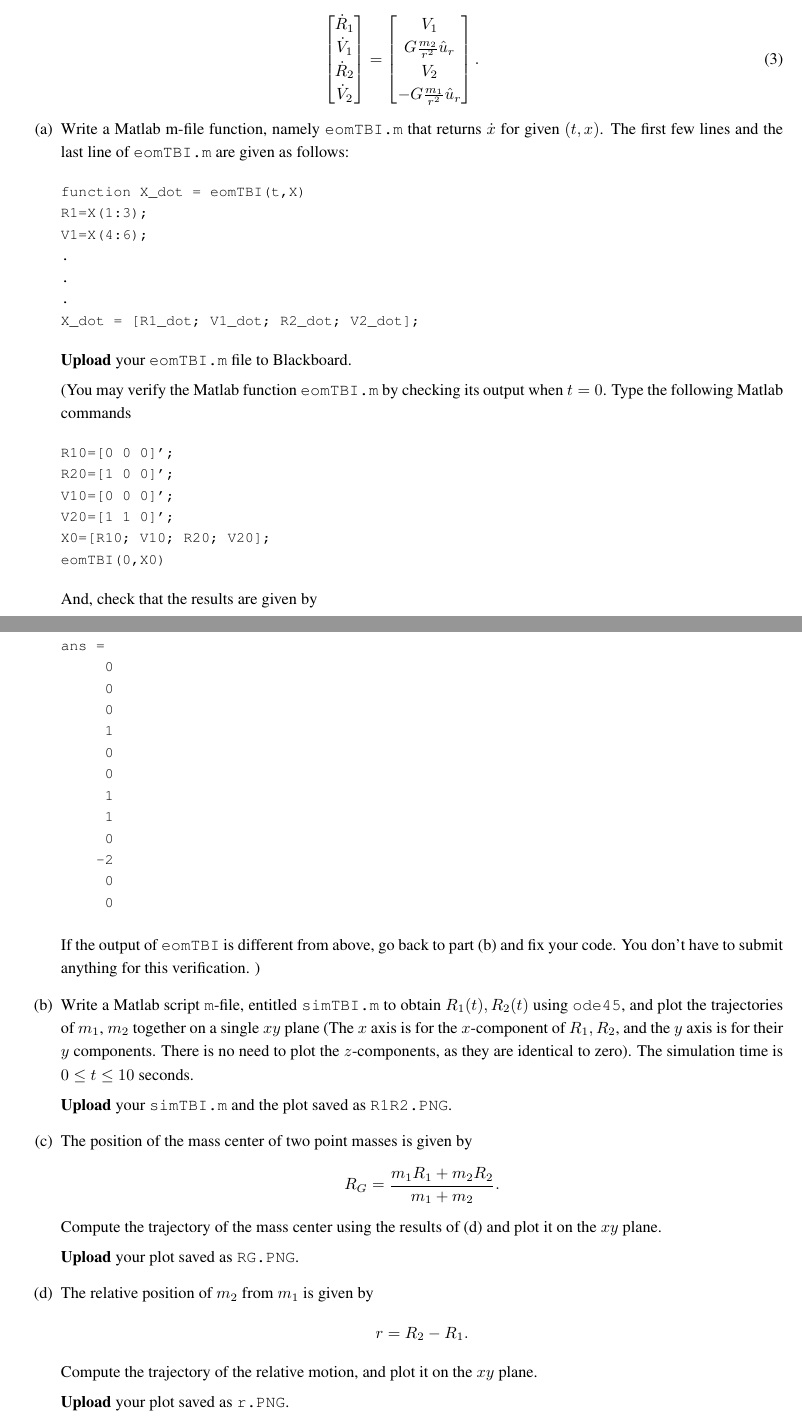
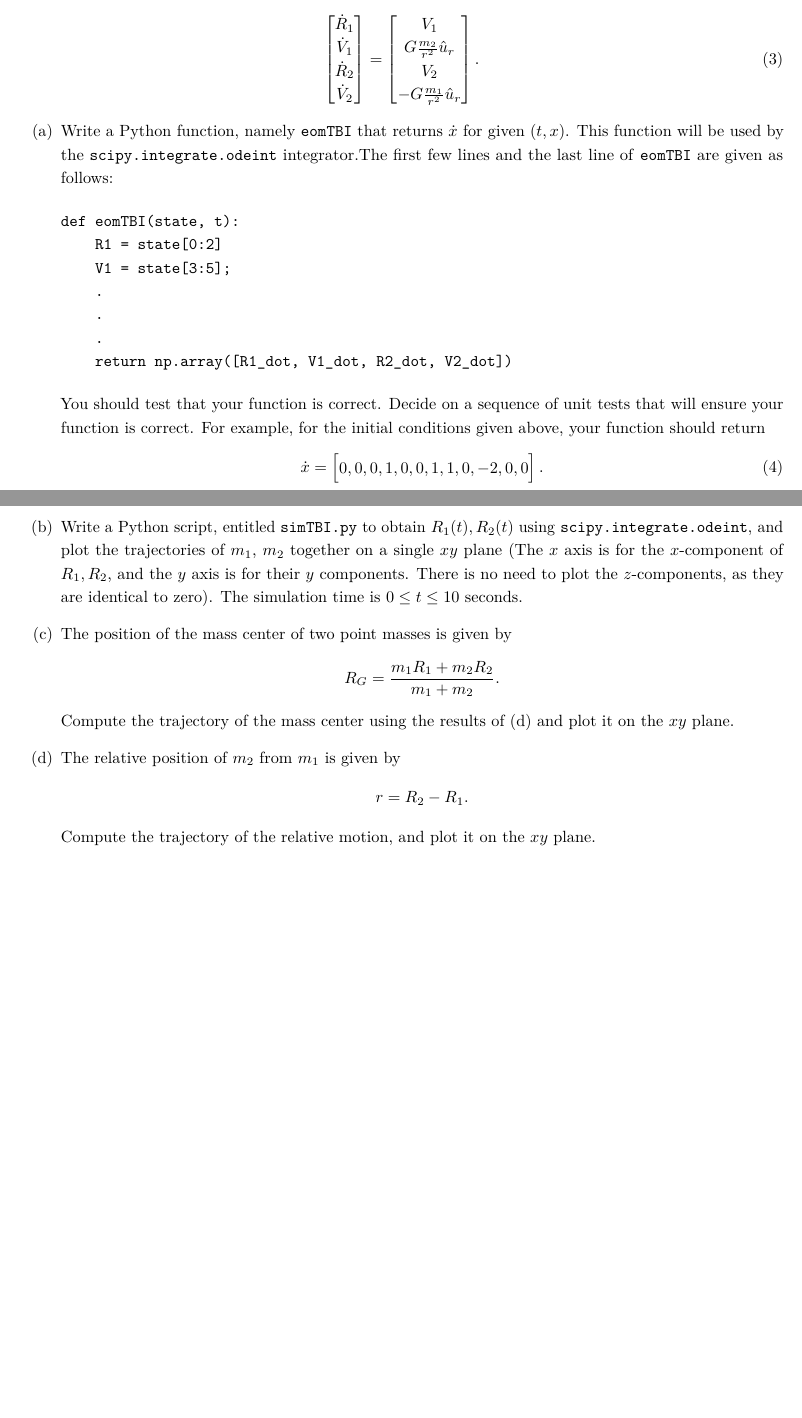
Before and after one commit to skulumani/MAE3145, a LaTeX problem sheet (Homework/HW1/Hw1.tex): two parts of pages 1 and 2 of 2 before the commit and two parts of pages 3 and 4 of 4 after it, joined at a grey line, cut so that both start at the same text, the shorter picture padded with empty space. The pictures show the PDF file Homework/HW1/Hw1.pdf that the author committed with the source.

Commit message:
Update HW1 assignment

```diff
--- a/Homework/HW1/Hw1.tex
+++ b/Homework/HW1/Hw1.tex
@@ -159,29 +194,14 @@ V_2 \\
 
 \begin{subprob}
 
-\item Write a Matlab m-file function, namely \texttt{eomTBI.m} that returns $\dot x$ for given $(t,x)$. The first few lines and the last line of \texttt{eomTBI.m} are given as follows:
-\begin{matlab}
-function X_dot = eomTBI(t,X)
-R1=X(1:3);
-V1=X(4:6);
-.
-.
-.
-X_dot = [R1_dot; V1_dot; R2_dot; V2_dot];
-\end{matlab}
-\textbf{Upload} your \texttt{eomTBI.m} file to Blackboard.
+\item Write a Python function, namely \texttt{eomTBI} that returns $\dot x$ for given $(t,x)$. This function will be used by the \texttt{scipy.integrate.odeint} integrator.The first few lines and the last line of \texttt{eomTBI} are given as follows:
+\begin{verbatim}
+def eomTBI(state, t):
+    R1 = state[0:2]
+    V1 = state[3:5];
+    .
+    .
+    .
+    return np.array([R1_dot, V1_dot, R2_dot, V2_dot])
+\end{verbatim}
 
-(You may verify the Matlab function \texttt{eomTBI.m} by checking its output when $t=0$. Type the following Matlab commands
-\begin{matlab}
-R10=[0 0 0]';
-R20=[1 0 0]';
-V10=[0 0 0]';
-V20=[1 1 0]';
-X0=[R10; V10; R20; V20];
-eomTBI(0,X0)
-\end{matlab}
-And, check that the results are given by
-\begin{matlab}
-ans =
-     0
-     0
@@ -195,6 +208,7 @@ ans =
-    -2
-     0
-     0
-\end{matlab}
-If the output of \texttt{eomTBI} is different from above, go back to part (b) and fix your code. You don't have to submit anything for this verification. )
+You should test that your function is correct.
+Decide on a sequence of unit tests that will ensure your function is correct.
+For example, for the initial conditions given above, your function should return
+\begin{align}
+    \dot{x} = \begin{bmatrix} 0 , 0 , 0 , 1 , 0 , 0 , 1 , 1 , 0 , -2 , 0 , 0 \end{bmatrix} .
+\end{align}
 
@@ -202,6 +215,5 @@ If the output of \texttt{eomTBI} is different from above, go back to part (b) an
 
-\textbf{Upload} your \texttt{simTBI.m} and the plot saved as \texttt{R1R2.PNG}.
-
+\item Write a Python script, entitled \texttt{simTBI.py} to obtain $R_1(t), R_2(t)$ using \texttt{scipy.integrate.odeint}, and plot the trajectories of $m_1$, $m_2$ together on a single $xy$ plane (The $x$ axis is for the $x$-component of $R_1,R_2$, and the $y$ axis is for their $y$ components. There is no need to plot the $z$-components, as they are identical to zero). The simulation time is $0\leq t \leq 10$ seconds.
 
 \item The position of the mass center of two point masses is given by
 \begin{align*}
@@ -209,7 +221,6 @@ If the output of \texttt{eomTBI} is different from above, go back to part (b) an
 \end{align*}
 Compute the trajectory of the mass center using the results of (d) and plot it on the $xy$ plane.
 
-\textbf{Upload} your plot saved as \texttt{RG.PNG}.
 
 %\item Since the acceleration of the mass center is zero, the position of the mass center can also be obtained by the following equation.
 %\begin{align*}
@@ -222,7 +233,6 @@ Compute the trajectory of the mass center using the results of (d) and plot it o
 \end{align*}
 Compute the trajectory of the relative motion, and plot it on the $xy$ plane.
 
-\textbf{Upload} your plot saved as \texttt{r.PNG}.
 \end{subprob}
 \end{prob}
 
```
Also changed, not shown: Homework/HW1/Hw1.pdf, Homework/HW1/Hw1.tex (45 more changed lines).
